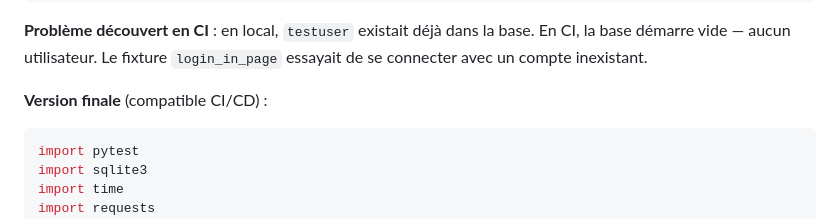
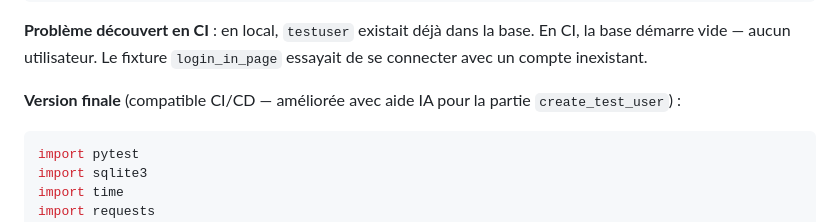
Before and after one commit to choukridev18/my-english-vocabulary-training, a Markdown page: README.md, the part around the change. Rendered like a GitHub page.

Commit message:
docs: mention AI assistance on create_test_user fixture
Co-authored-by: Cursor <cursoragent@cursor.com>

````diff
--- a/README.md
+++ b/README.md
@@ -210,7 +210,7 @@ def new_word():
 
 **Problème découvert en CI** : en local, `testuser` existait déjà dans la base. En CI, la base démarre vide — aucun utilisateur. Le fixture `login_in_page` essayait de se connecter avec un compte inexistant.
 
-**Version finale** (compatible CI/CD) :
+**Version finale** (compatible CI/CD — améliorée avec aide IA pour la partie `create_test_user`) :
 
 ```python
 import pytest
````
